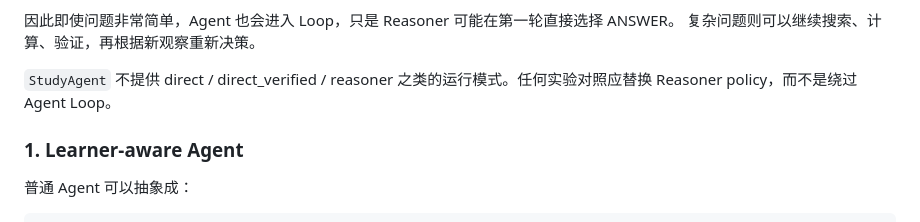
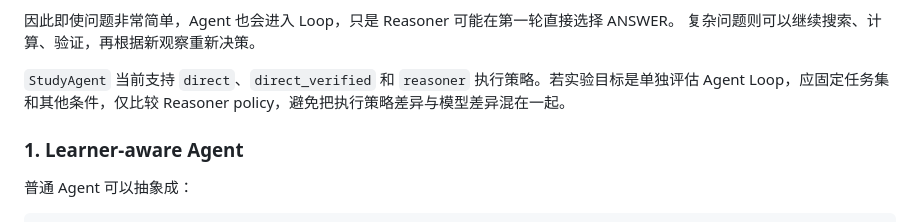
Before and after one commit to Erdoschn/Study-agent, a Markdown page: README.md, the part around the change. Drawn GitHub-style.

Commit message:
docs: align execution strategy description with architecture

```diff
--- a/README.md
+++ b/README.md
@@ -325,7 +325,7 @@ ModelRouter 只负责为当前需要调用的角色选择模型与 reasoning eff
 因此即使问题非常简单，Agent 也会进入 Loop，只是 Reasoner 可能在第一轮直接选择 ANSWER。
 复杂问题则可以继续搜索、计算、验证，再根据新观察重新决策。
 
-`StudyAgent` 不提供 direct / direct_verified / reasoner 之类的运行模式。任何实验对照应替换 Reasoner policy，而不是绕过 Agent Loop。
+`StudyAgent` 当前支持 `direct`、`direct_verified` 和 `reasoner` 执行策略。若实验目标是单独评估 Agent Loop，应固定任务集和其他条件，仅比较 Reasoner policy，避免把执行策略差异与模型差异混在一起。
 
 ### 1. Learner-aware Agent
 
```
